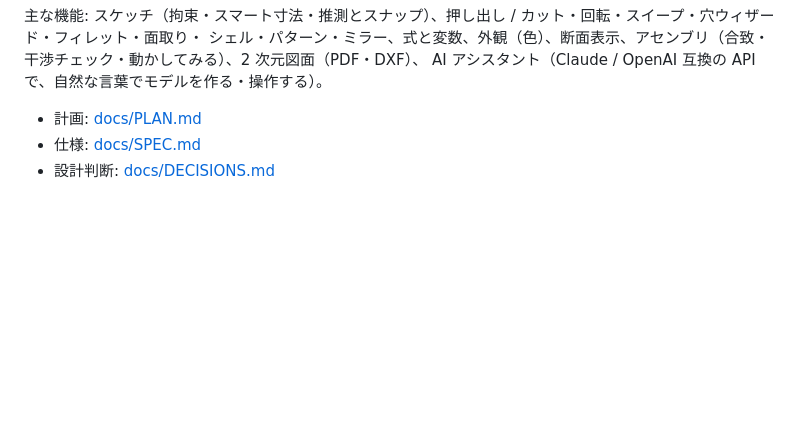
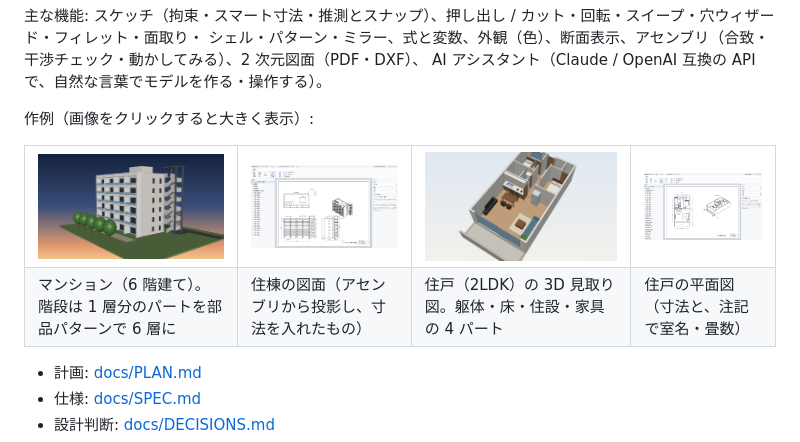
Before and after one commit to k-ohki/AgentCAD, a Markdown page: README.md, the part around the change. Drawn GitHub-style; pictures changed too: docs/images/mansion.png (added), docs/images/mansion_drawing.png (added), docs/images/unit_3d.png (added); blank space fills up the shorter version.

Commit message:
Add example images to README
Thumbnails of the apartment building model and its drawing, and of a
single 2LDK unit (3D cutaway and floor plan with notes).

Co-Authored-By: Claude Opus 5.5 <noreply@anthropic.com>

```diff
--- a/README.md
+++ b/README.md
@@ -17,6 +17,23 @@ the usd-brep kernel. Python core, dependency-free WebGL2 UI, optional Tauri desk
 主な機能: スケッチ（拘束・スマート寸法・推測とスナップ）、押し出し / カット・回転・スイープ・穴ウィザード・フィレット・面取り・
 シェル・パターン・ミラー、式と変数、外観（色）、断面表示、アセンブリ（合致・干渉チェック・動かしてみる）、2 次元図面（PDF・DXF）、
 AI アシスタント（Claude / OpenAI 互換の API で、自然な言葉でモデルを作る・操作する）。
+
+作例（画像をクリックすると大きく表示）:
+
+<table>
+<tr>
+<td><a href="docs/images/mansion.png"><img src="docs/images/mansion.png" width="200" alt="外階段つきのマンションの 3D モデル"></a></td>
+<td><a href="docs/images/mansion_drawing.png"><img src="docs/images/mansion_drawing.png" width="200" alt="マンションの住棟の 2 次元図面"></a></td>
+<td><a href="docs/images/unit_3d.png"><img src="docs/images/unit_3d.png" width="200" alt="住戸の 3D 見取り図"></a></td>
+<td><a href="docs/images/unit_drawing.png"><img src="docs/images/unit_drawing.png" width="200" alt="住戸の平面図"></a></td>
+</tr>
+<tr>
+<td>マンション（6 階建て）。階段は 1 層分のパートを部品パターンで 6 層に</td>
+<td>住棟の図面（アセンブリから投影し、寸法を入れたもの）</td>
+<td>住戸（2LDK）の 3D 見取り図。躯体・床・住設・家具の 4 パート</td>
+<td>住戸の平面図（寸法と、注記で室名・畳数）</td>
+</tr>
+</table>
 
 - 計画: [docs/PLAN.md](docs/PLAN.md)
 - 仕様: [docs/SPEC.md](docs/SPEC.md)
```
